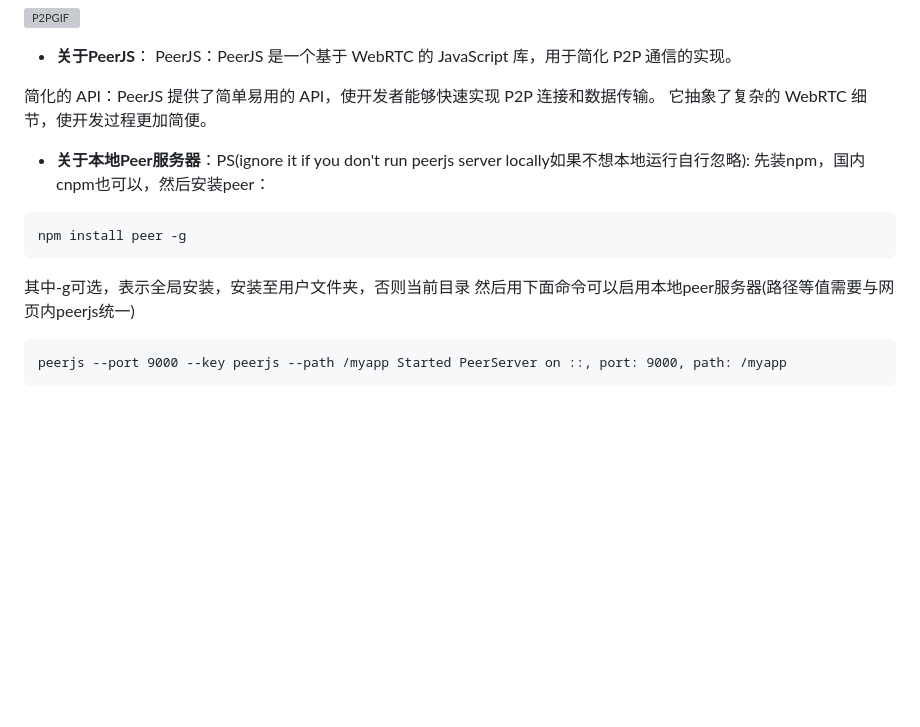
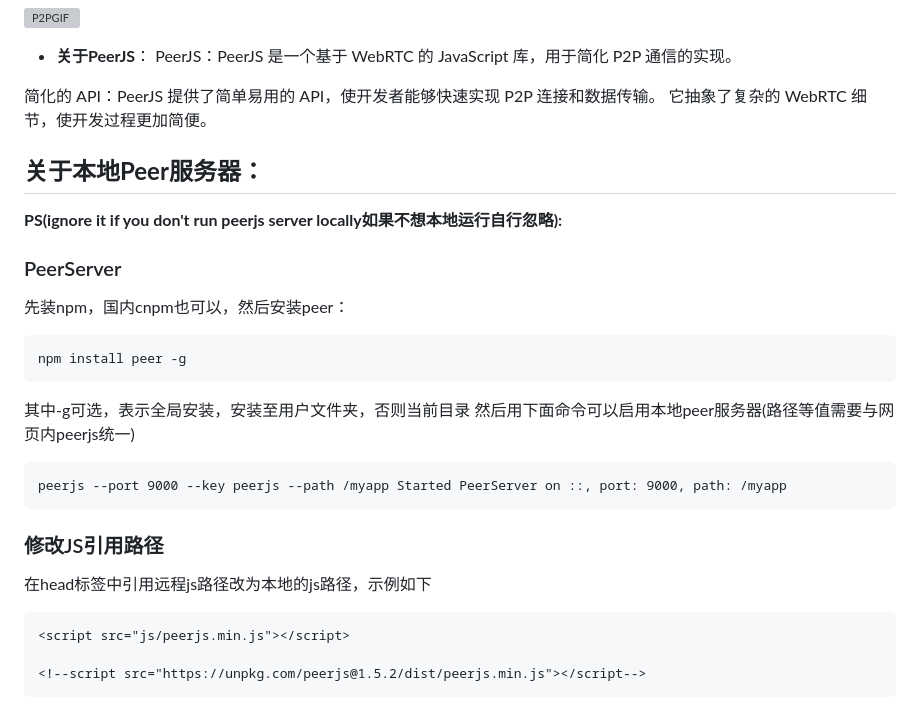
Before and after one commit to aiksxd/P2P-Live-Web, a Markdown page: README_CN.md, the part around the change. Rendered like a GitHub page; blank space fills up the shorter version; grey boxes are pictures that could not be loaded.

Commit message:
P2PLiveWeb fixed && README.md fixed and update

````diff
--- a/README_CN.md
+++ b/README_CN.md
@@ -55,7 +55,9 @@ PeerJS：PeerJS 是一个基于 WebRTC 的 JavaScript 库，用于简化 P2P 通
 简化的 API：PeerJS 提供了简单易用的 API，使开发者能够快速实现 P2P 连接和数据传输。
 它抽象了复杂的 WebRTC 细节，使开发过程更加简便。
 >
-+ **关于本地Peer服务器**：PS(ignore it if you don't run peerjs server locally如果不想本地运行自行忽略):
+## **关于本地Peer服务器**：
+**PS(ignore it if you don't run peerjs server locally如果不想本地运行自行忽略):**
+### PeerServer
 先装npm，国内cnpm也可以，然后安装peer：
 ```
 npm install peer -g
@@ -65,3 +67,10 @@ npm install peer -g
 ```
 peerjs --port 9000 --key peerjs --path /myapp Started PeerServer on ::, port: 9000, path: /myapp
 ```
+### 修改JS引用路径
+在head标签中引用远程js路径改为本地的js路径，示例如下
+```
+<script src="js/peerjs.min.js"></script>
+
+<!--script src="https://unpkg.com/peerjs@1.5.2/dist/peerjs.min.js"></script-->
+```
````
Also changed, not shown: README.md (+22 -12 lines).
